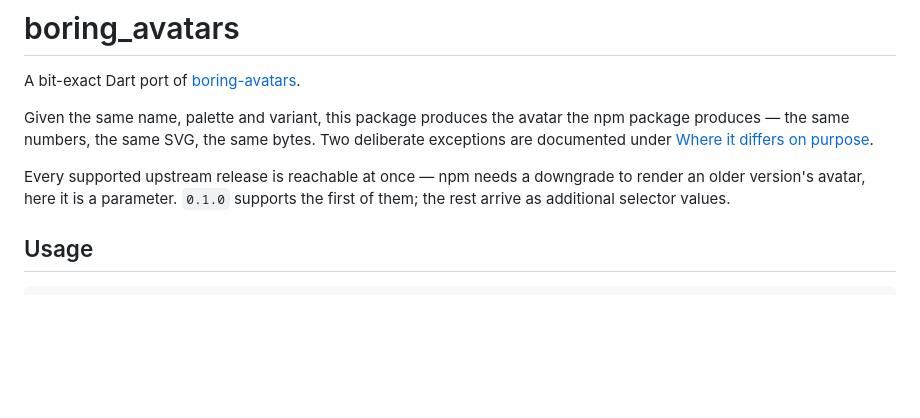
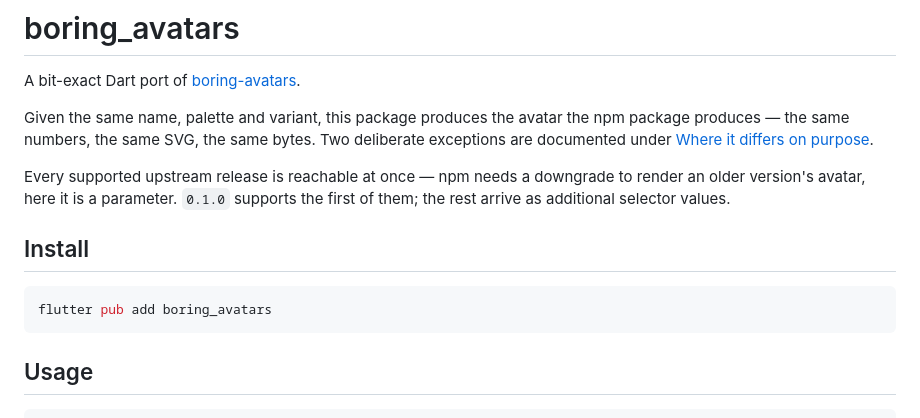
Before and after one commit to kihyun1998/boring_avatars, a Markdown page: README.md, the part around the change. Rendered like a GitHub page; blank space fills up the shorter version.

````diff
--- a/README.md
+++ b/README.md
@@ -10,6 +10,12 @@ deliberate exceptions are documented under [Where it differs on purpose](#where-
 Every supported upstream release is reachable at once — npm needs a downgrade to
 render an older version's avatar, here it is a parameter. `0.1.0` supports the
 first of them; the rest arrive as additional selector values.
+
+## Install
+
+```bash
+flutter pub add boring_avatars
+```
 
 ## Usage
 
````
Also changed, not shown: docs/agents/theflow.md (+46 -11 lines).
